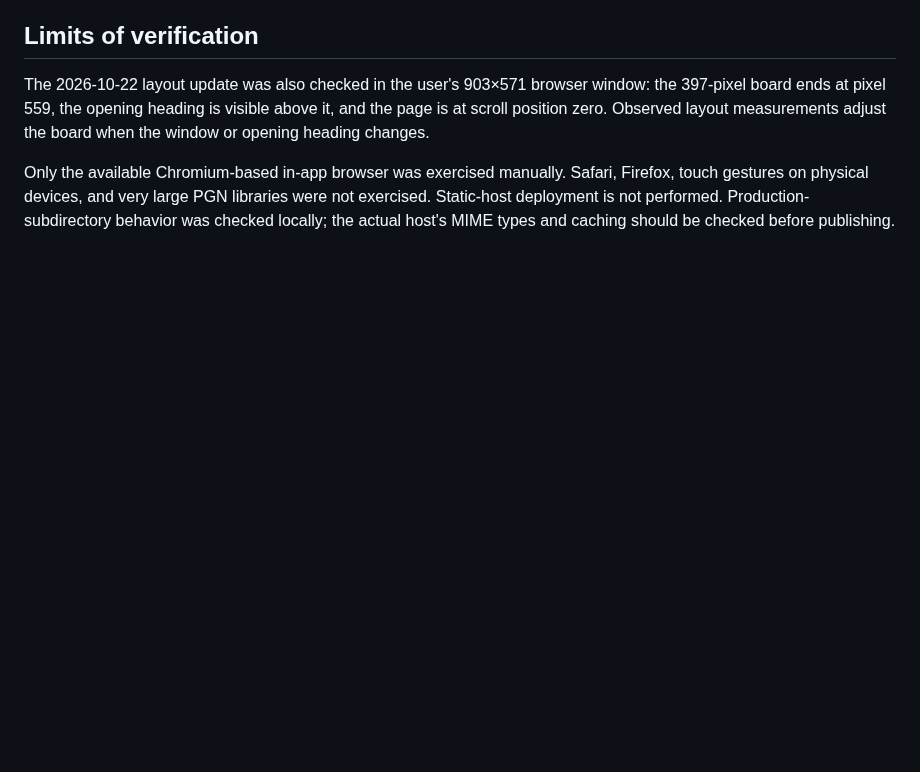
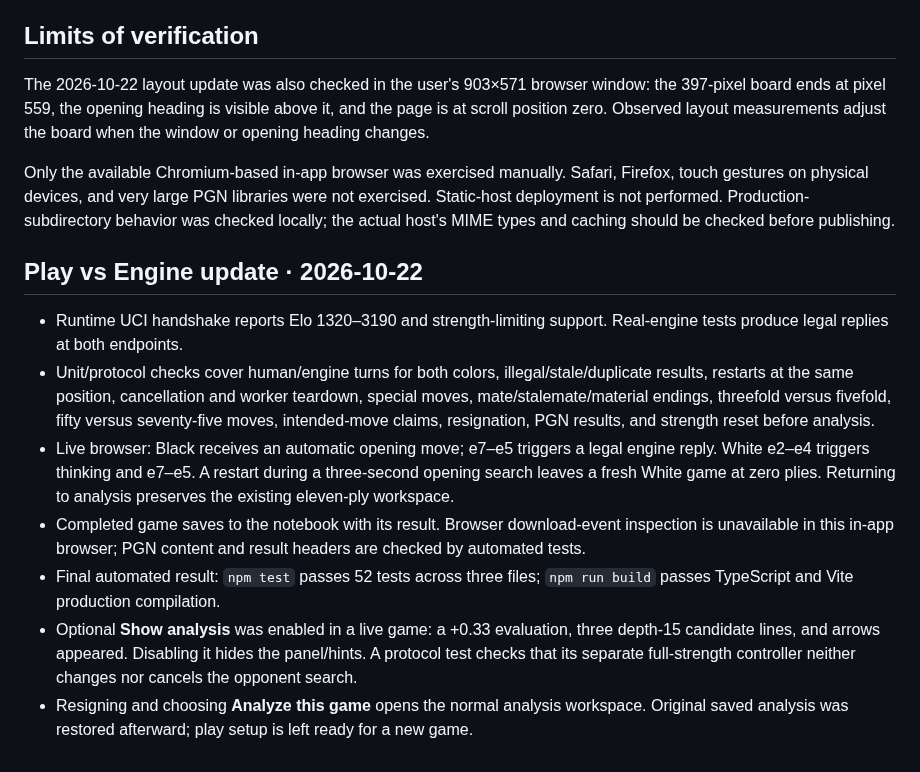
Before and after one commit to gabeheem/chess-analysis, a Markdown page: docs/VERIFICATION.md, the part around the change. Rendered like a GitHub page; blank space fills up the shorter version.

```diff
--- a/docs/VERIFICATION.md
+++ b/docs/VERIFICATION.md
@@ -28,3 +28,13 @@ Performed on Windows, Node 24.18.0, on 2026-10-21.
 The 2026-10-22 layout update was also checked in the user's 903×571 browser window: the 397-pixel board ends at pixel 559, the opening heading is visible above it, and the page is at scroll position zero. Observed layout measurements adjust the board when the window or opening heading changes.
 
 Only the available Chromium-based in-app browser was exercised manually. Safari, Firefox, touch gestures on physical devices, and very large PGN libraries were not exercised. Static-host deployment is not performed. Production-subdirectory behavior was checked locally; the actual host's MIME types and caching should be checked before publishing.
+
+## Play vs Engine update · 2026-10-22
+
+- Runtime UCI handshake reports Elo 1320–3190 and strength-limiting support. Real-engine tests produce legal replies at both endpoints.
+- Unit/protocol checks cover human/engine turns for both colors, illegal/stale/duplicate results, restarts at the same position, cancellation and worker teardown, special moves, mate/stalemate/material endings, threefold versus fivefold, fifty versus seventy-five moves, intended-move claims, resignation, PGN results, and strength reset before analysis.
+- Live browser: Black receives an automatic opening move; e7–e5 triggers a legal engine reply. White e2–e4 triggers thinking and e7–e5. A restart during a three-second opening search leaves a fresh White game at zero plies. Returning to analysis preserves the existing eleven-ply workspace.
+- Completed game saves to the notebook with its result. Browser download-event inspection is unavailable in this in-app browser; PGN content and result headers are checked by automated tests.
+- Final automated result: `npm test` passes 52 tests across three files; `npm run build` passes TypeScript and Vite production compilation.
+- Optional **Show analysis** was enabled in a live game: a +0.33 evaluation, three depth-15 candidate lines, and arrows appeared. Disabling it hides the panel/hints. A protocol test checks that its separate full-strength controller neither changes nor cancels the opponent search.
+- Resigning and choosing **Analyze this game** opens the normal analysis workspace. Original saved analysis was restored afterward; play setup is left ready for a new game.
```
Also changed, not shown: README.md (+19 -2 lines), docs/play-analysis-toggle.png (added), docs/play-engine.png (added), 10 other files.
